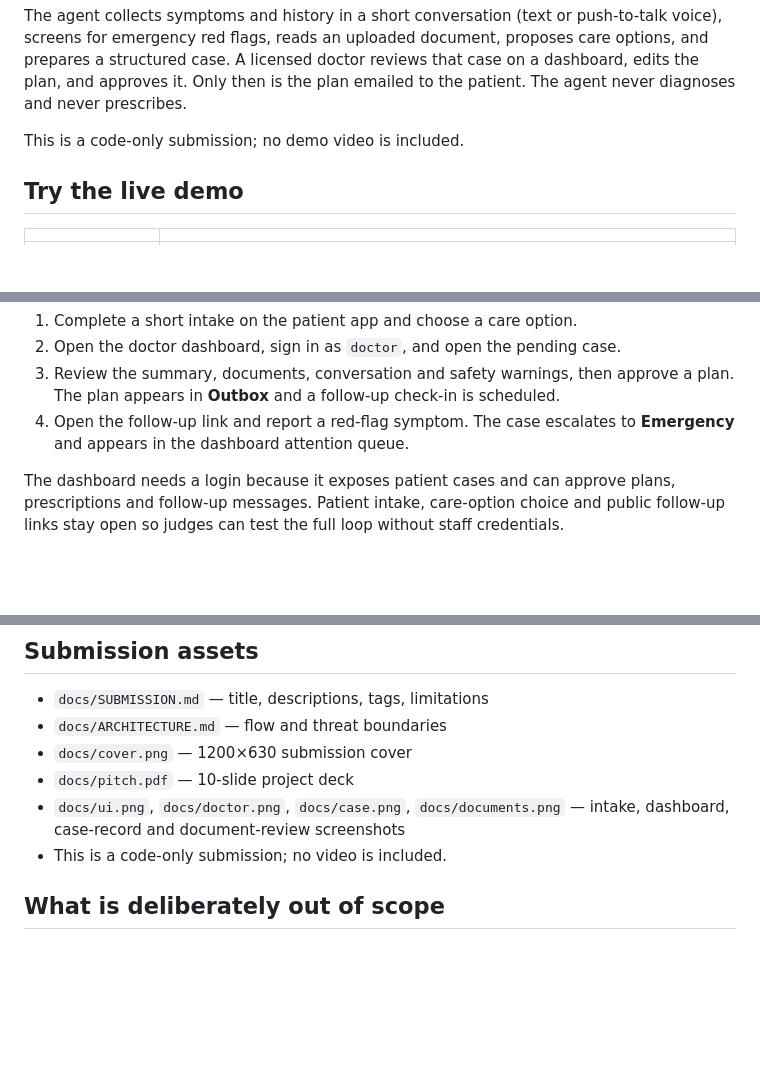
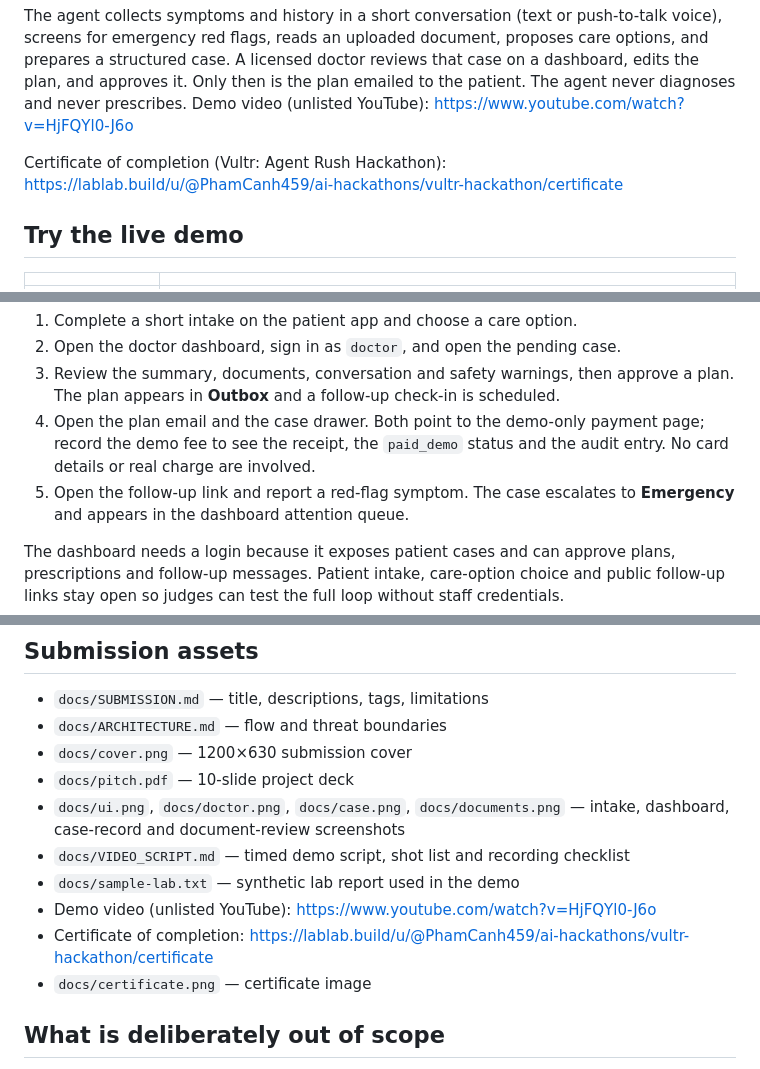
Before and after one commit to pham-canh/consult-homeopathic, a Markdown page: README.md, 3 parts joined by grey strips. GitHub-like rendering; blank space fills up the shorter version.

Commit message:
docs: add demo video link and hackathon certificate

```diff
--- a/README.md
+++ b/README.md
@@ -16,8 +16,11 @@ push-to-talk voice), screens for emergency red flags, reads an uploaded
 document, proposes care options, and prepares a structured case. A licensed doctor reviews that case on a dashboard,
 edits the plan, and approves it. Only then is the plan emailed to the patient.
 The agent never diagnoses and never prescribes.
+Demo video (unlisted YouTube): https://www.youtube.com/watch?v=HjFQYl0-J6o
 
-This is a code-only submission; no demo video is included.
+Certificate of completion (Vultr: Agent Rush Hackathon):
+https://lablab.build/u/@PhamCanh459/ai-hackathons/vultr-hackathon/certificate
+
 
 ## Try the live demo
 
@@ -35,7 +38,10 @@ Fast path for judges:
 2. Open the doctor dashboard, sign in as `doctor`, and open the pending case.
 3. Review the summary, documents, conversation and safety warnings, then approve
    a plan. The plan appears in **Outbox** and a follow-up check-in is scheduled.
-4. Open the follow-up link and report a red-flag symptom. The case escalates to
+4. Open the plan email and the case drawer. Both point to the demo-only payment
+   page; record the demo fee to see the receipt, the `paid_demo` status and the
+   audit entry. No card details or real charge are involved.
+5. Open the follow-up link and report a red-flag symptom. The case escalates to
    **Emergency** and appears in the dashboard attention queue.
 
 The dashboard needs a login because it exposes patient cases and can approve
@@ -407,7 +413,11 @@ To make step 6 instant in a demo, set `FOLLOWUP_DAYS=0`.
 - `docs/cover.png` — 1200×630 submission cover
 - `docs/pitch.pdf` — 10-slide project deck
 - `docs/ui.png`, `docs/doctor.png`, `docs/case.png`, `docs/documents.png` — intake, dashboard, case-record and document-review screenshots
-- This is a code-only submission; no video is included.
+- `docs/VIDEO_SCRIPT.md` — timed demo script, shot list and recording checklist
+- `docs/sample-lab.txt` — synthetic lab report used in the demo
+- Demo video (unlisted YouTube): https://www.youtube.com/watch?v=HjFQYl0-J6o
+- Certificate of completion: https://lablab.build/u/@PhamCanh459/ai-hackathons/vultr-hackathon/certificate
+- `docs/certificate.png` — certificate image
 
 ## What is deliberately out of scope
 
```
Also changed, not shown: docs/SUBMISSION.md (+3 -1 lines), docs/VIDEO_SCRIPT.md (added, +257 -0 lines), docs/certificate.png (added), 1 other file.
